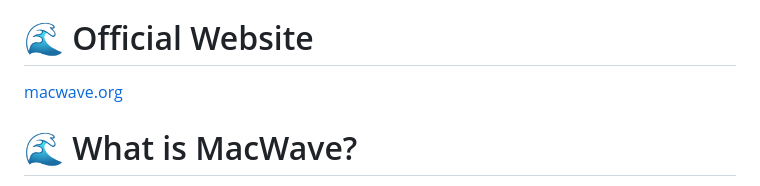
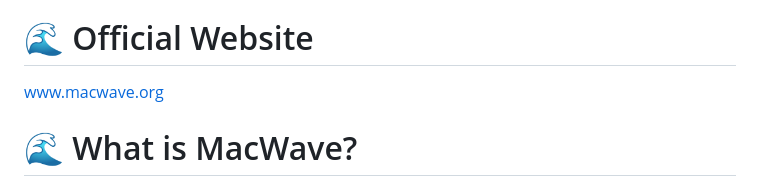
Before and after one commit to Sha0huaZhang/MacWave, a Markdown page: README.md, the part around the change. Rendered like a GitHub page.

Commit message:
更新 README.md

```diff
--- a/README.md
+++ b/README.md
@@ -2,7 +2,7 @@
 A package manager for macOS/Linux jailbreak developers.
 # 🌊 Official Website
 
-[macwave.org](https://macwave.org)
+[www.macwave.org](https://macwave.org)
 
 # 🌊 What is MacWave?
 
```
